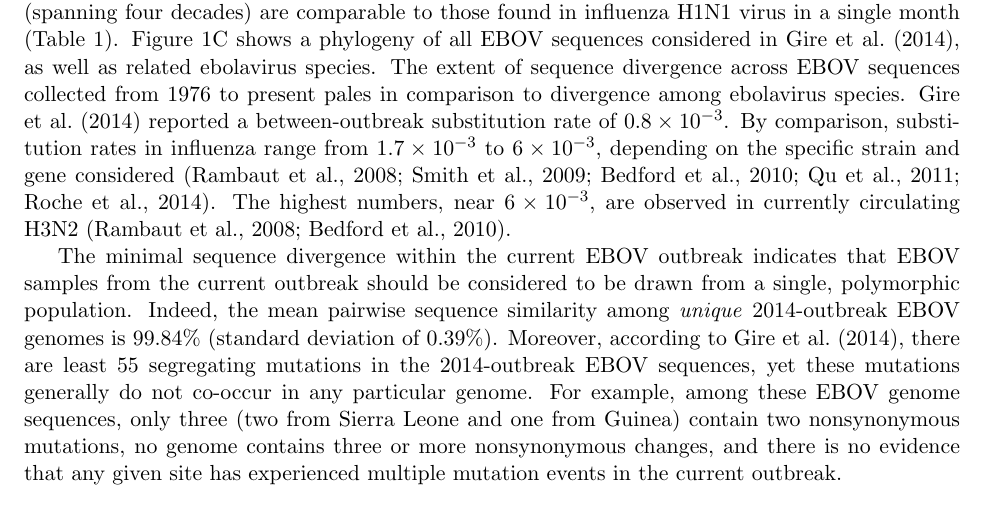
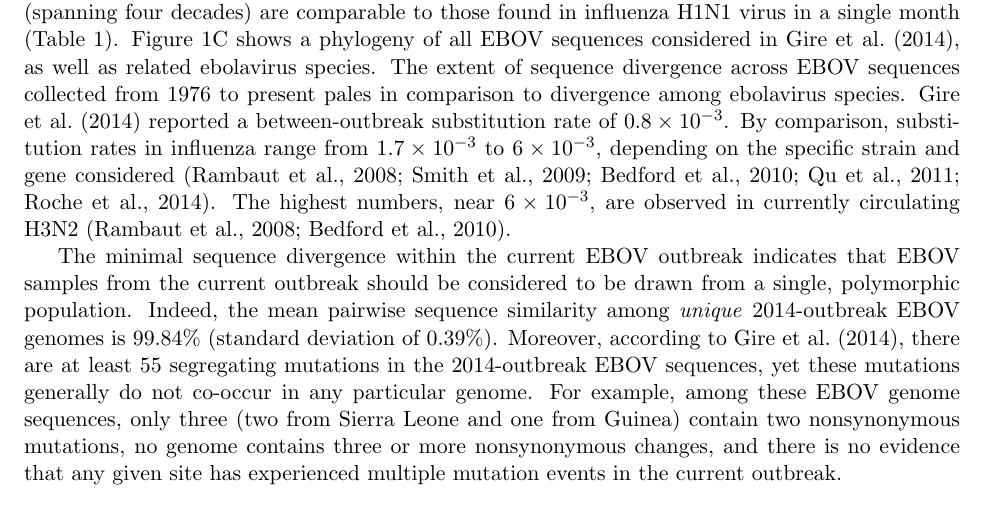
Before and after one commit to wilkelab/EBOV_H1N1, a LaTeX paper (manuscript/EBOV_H1N1.tex): part of page 2 of 7, cut so that both start at the same text. Compiled offline with pdfLaTeX.

Commit message:
More typos.

```diff
--- a/manuscript/EBOV_H1N1.tex
+++ b/manuscript/EBOV_H1N1.tex
@@ -43,7 +43,7 @@ As the juxtaposed gene trees in Figures~\ref{ebov_flu}A and~\ref{ebov_flu}B  dem
 
 In fact, even considering all EBOV outbreaks since 1976, we find limited evidence for evolutionary divergence. For example, the mean root-to-tip distances in EBOV genes over all outbreaks (spanning four decades) are comparable to those found in influenza H1N1 virus in a single month (Table~\ref{distances}). Figure~\ref{ebov_flu}C shows a phylogeny of all EBOV sequences considered in \citet{Gire2014}, as well as related ebolavirus species. The extent of sequence divergence across EBOV sequences collected from 1976 to present pales in comparison to divergence among ebolavirus species. \citet{Gire2014} reported a between-outbreak substitution rate of $0.8\times10^{-3}$. By comparison, substitution rates in influenza range from $1.7\times10^{-3}$ to $6\times10^{-3}$, depending on the specific strain and gene considered \citep{Rambautetal2008,Smithetal2009,Bedfordetal2010,Quetal2011,Rocheetal2014}. The highest numbers, near $6\times10^{-3}$, are observed in currently circulating H3N2 \citep{Rambautetal2008,Bedfordetal2010}.
 
-The minimal sequence divergence within the current EBOV outbreak indicates that EBOV samples from the current outbreak should be considered to be drawn from a single, polymorphic population. Indeed, the mean pairwise sequence similarity among \emph{unique} 2014-outbreak EBOV genomes is 99.84\% (standard deviation of 0.39\%). Moreover, according to \citet{Gire2014}, there are least 55 segregating mutations in the 2014-outbreak EBOV sequences, yet these mutations generally do not co-occur in any particular genome. For example, among these EBOV genome sequences, only three (two from Sierra Leone and one from Guinea) contain two nonsynonymous mutations, no genome contains three or more nonsynonymous changes, and there is no evidence that any given site has experienced multiple mutation events in the current outbreak.
+The minimal sequence divergence within the current EBOV outbreak indicates that EBOV samples from the current outbreak should be considered to be drawn from a single, polymorphic population. Indeed, the mean pairwise sequence similarity among \emph{unique} 2014-outbreak EBOV genomes is 99.84\% (standard deviation of 0.39\%). Moreover, according to \citet{Gire2014}, there are at least 55 segregating mutations in the 2014-outbreak EBOV sequences, yet these mutations generally do not co-occur in any particular genome. For example, among these EBOV genome sequences, only three (two from Sierra Leone and one from Guinea) contain two nonsynonymous mutations, no genome contains three or more nonsynonymous changes, and there is no evidence that any given site has experienced multiple mutation events in the current outbreak.
 
 Taken together, these results reveal that EBOV sequence data must be analyzed in a population genetics, rather than a purely phylogenetic, context. This requirement becomes particularly evident in substitution-rate estimates obtained under a molecular-clock model (as used in \citealt{Gire2014}). The molecular clock assumes that sequences have sufficiently diverged such that all differences are fixed substitutions rather than segregating polymorphisms. As a consequence, the rate of the molecular clock is highly time-dependent, such that the substitution rate is substantially elevated at short time-scales due to the confounding presence of segregating polymorphisms \citep{Hoetal2005, Hoetal2007, PetersonMasel2009, Hoetal2011}. \citet{Gire2014} reported a doubling of the substitution rate in the current outbreak relative to a baseline EBOV substitution rate calculated from pooling all sequence data collected since 1976 (Figure 4F in \citealt{Gire2014}). While \citet{Gire2014} correctly stated that the doubled substitution rate they reported was ``consistent with expectations from incomplete purifying selection,'' the meaning of this short phrase is likely non-obvious to any scientist who is not an experienced evolutionary biologist. Indeed, other groups have simply quoted the doubled substitution rate without qualification regarding its cause \citep{Alexanderetal2014}. We think it is important to emphasize that the doubled substitution rate is likely caused entirely by the short sampling time scale and contains no new information about Ebola biology in the current outbreak. Until more time has passed and mutations have either fixed or been removed from the population, results concerning EBOV substitution rate in the current outbreak are unreliable and inconclusive, and should clearly be labeled as such.
 
```
Also changed, not shown: manuscript/EBOV_H1N1.pdf.
